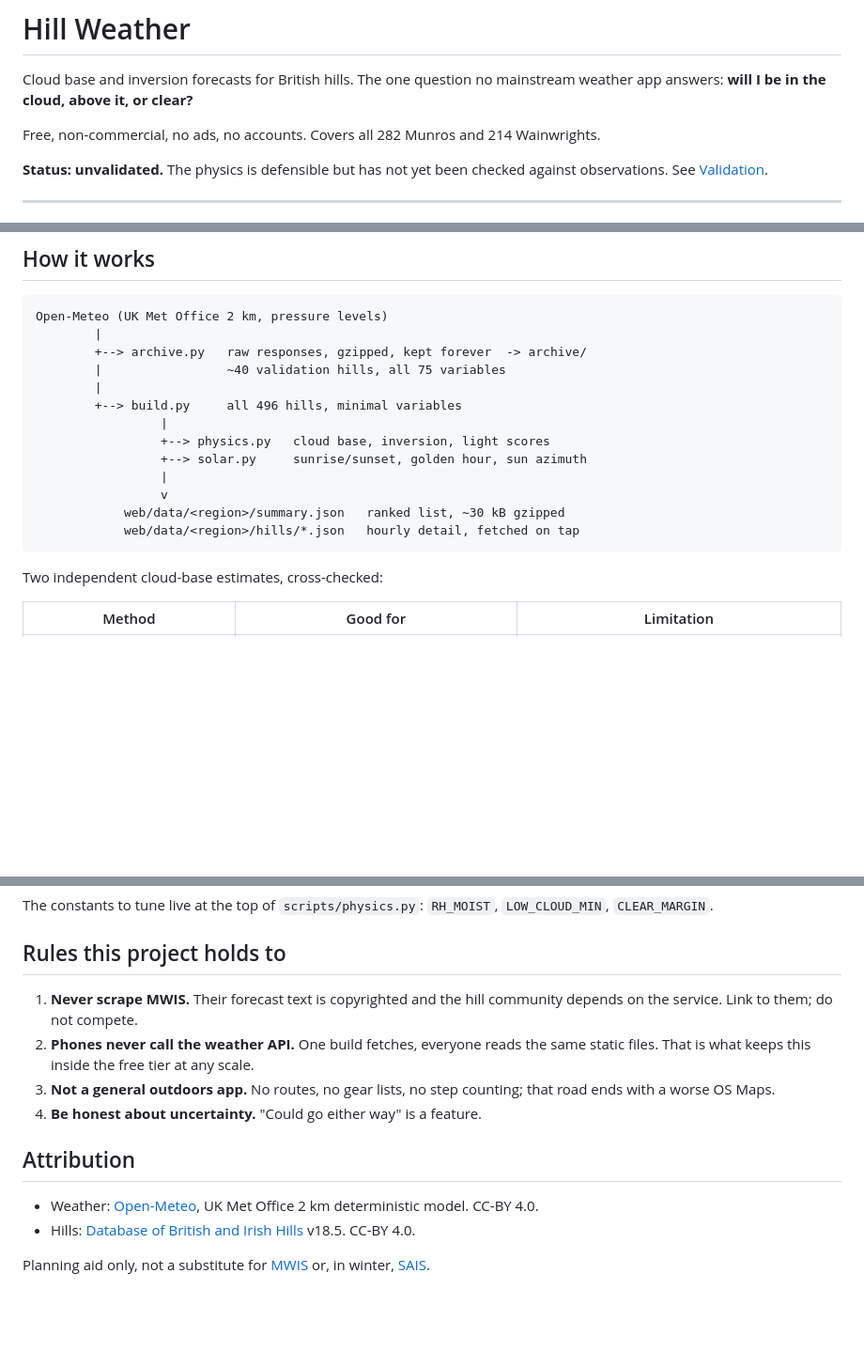
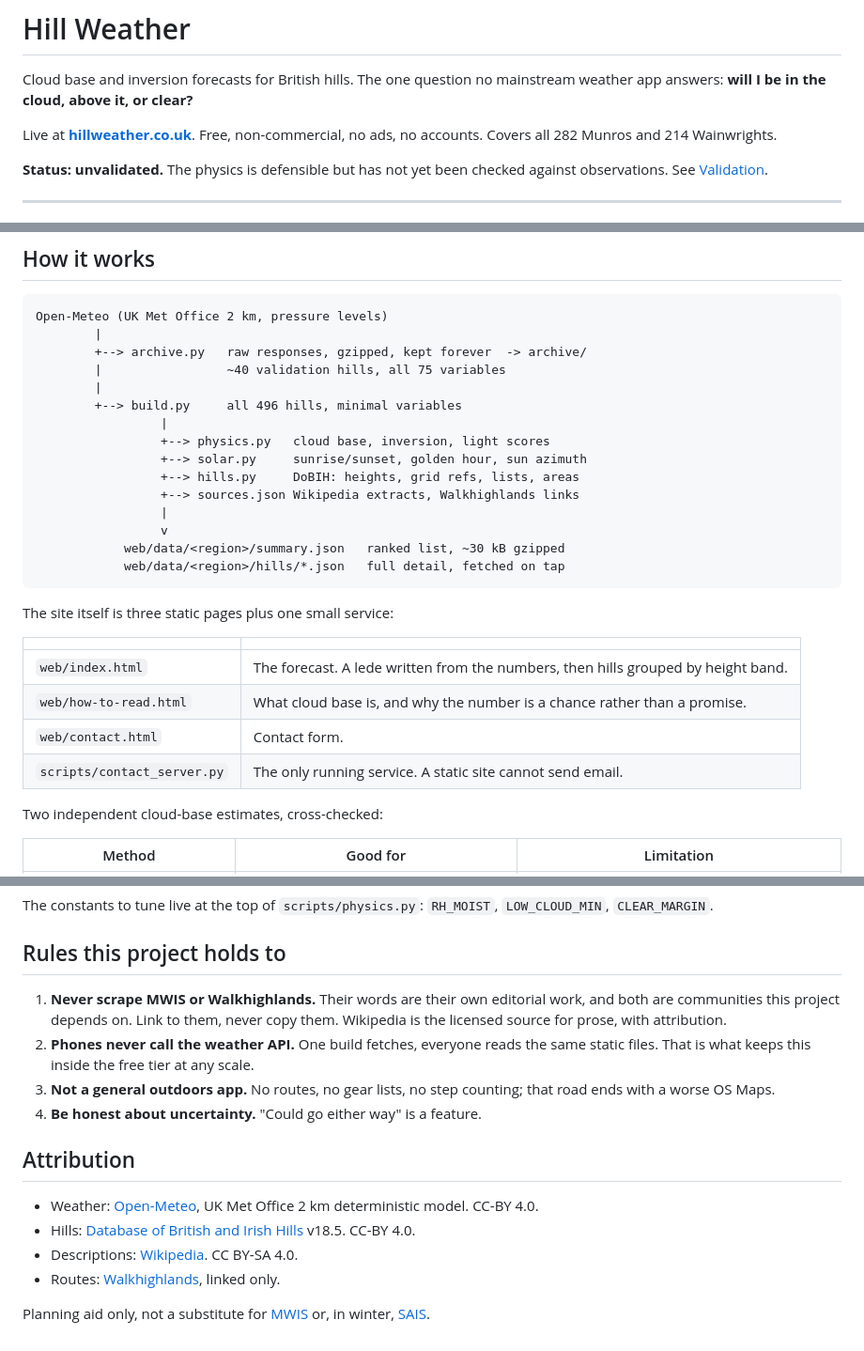
Before and after one commit to bartoszmilewski-engineeringsupport/hill-weather, a Markdown page: README.md, 3 parts joined by grey strips. Shown at 94% size. Drawn GitHub-style; blank space fills up the shorter version.

````diff
--- a/README.md
+++ b/README.md
@@ -3,8 +3,8 @@
 Cloud base and inversion forecasts for British hills. The one question no
 mainstream weather app answers: **will I be in the cloud, above it, or clear?**
 
-Free, non-commercial, no ads, no accounts. Covers all 282 Munros and 214
-Wainwrights.
+Live at **[hillweather.co.uk](https://hillweather.co.uk)**. Free,
+non-commercial, no ads, no accounts. Covers all 282 Munros and 214 Wainwrights.
 
 **Status: unvalidated.** The physics is defensible but has not yet been checked
 against observations. See [Validation](#validation).
@@ -42,11 +42,22 @@ Open-Meteo (UK Met Office 2 km, pressure levels)
                  |
                  +--> physics.py   cloud base, inversion, light scores
                  +--> solar.py     sunrise/sunset, golden hour, sun azimuth
+                 +--> hills.py     DoBIH: heights, grid refs, lists, areas
+                 +--> sources.json Wikipedia extracts, Walkhighlands links
                  |
                  v
             web/data/<region>/summary.json   ranked list, ~30 kB gzipped
-            web/data/<region>/hills/*.json   hourly detail, fetched on tap
+            web/data/<region>/hills/*.json   full detail, fetched on tap
 ```
+
+The site itself is three static pages plus one small service:
+
+| | |
+|---|---|
+| `web/index.html` | The forecast. A lede written from the numbers, then hills grouped by height band. |
+| `web/how-to-read.html` | What cloud base is, and why the number is a chance rather than a promise. |
+| `web/contact.html` | Contact form. |
+| `scripts/contact_server.py` | The only running service. A static site cannot send email. |
 
 Two independent cloud-base estimates, cross-checked:
 
@@ -145,8 +156,9 @@ The constants to tune live at the top of `scripts/physics.py`: `RH_MOIST`,
 
 ## Rules this project holds to
 
-1. **Never scrape MWIS.** Their forecast text is copyrighted and the hill
-   community depends on the service. Link to them; do not compete.
+1. **Never scrape MWIS or Walkhighlands.** Their words are their own editorial
+   work, and both are communities this project depends on. Link to them, never
+   copy them. Wikipedia is the licensed source for prose, with attribution.
 2. **Phones never call the weather API.** One build fetches, everyone reads the
    same static files. That is what keeps this inside the free tier at any scale.
 3. **Not a general outdoors app.** No routes, no gear lists, no step counting;
@@ -159,6 +171,8 @@ The constants to tune live at the top of `scripts/physics.py`: `RH_MOIST`,
   deterministic model. CC-BY 4.0.
 - Hills: [Database of British and Irish Hills](https://www.hill-bagging.co.uk/dobih)
   v18.5. CC-BY 4.0.
+- Descriptions: [Wikipedia](https://en.wikipedia.org). CC BY-SA 4.0.
+- Routes: [Walkhighlands](https://www.walkhighlands.co.uk), linked only.
 
 Planning aid only, not a substitute for [MWIS](https://www.mwis.org.uk) or,
 in winter, [SAIS](https://www.sais.gov.uk).
````
Also changed, not shown: docs/PLAN.md (+42 -17 lines), docs/RUNBOOK.md (+47 -2 lines).
